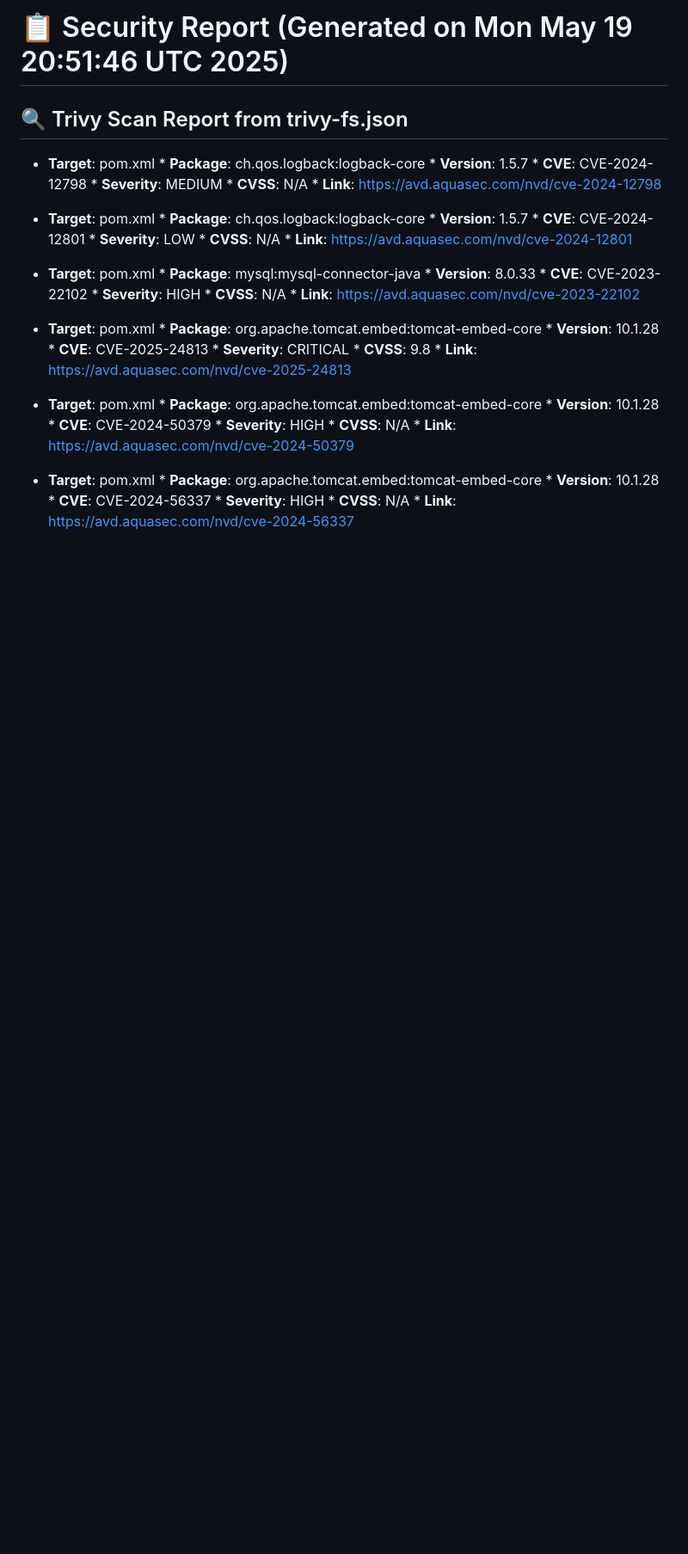
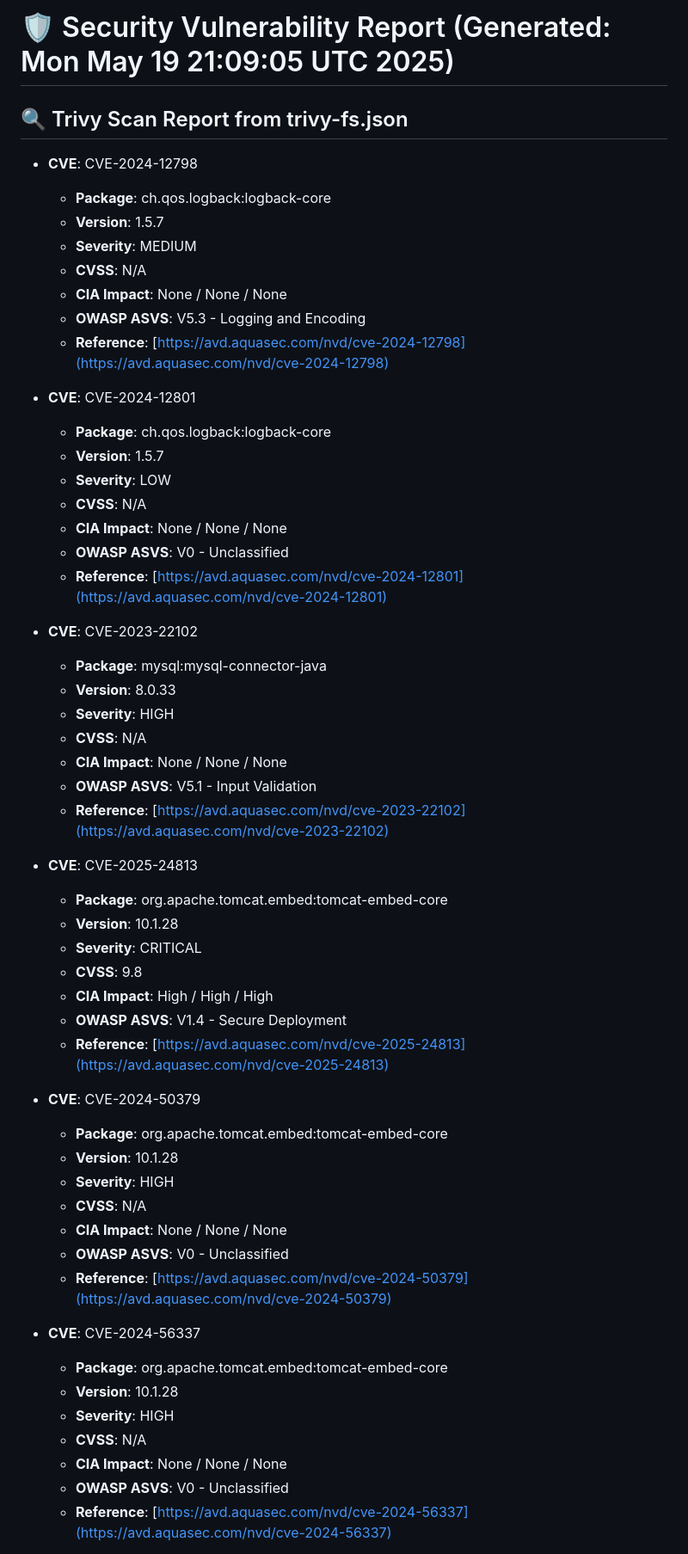
Before and after one commit to PhuHuynh197/ProjectSCGH, a Markdown page: security-report.md, the part around the change printed below. Shown: that part at 86% size. Drawn GitHub-style; blank space fills up the shorter version.

Commit message:
🛡️ Add latest security scan report

```diff
--- a/security-report.md
+++ b/security-report.md
@@ -1,51 +1,58 @@
-# 📋 Security Report (Generated on Mon May 19 20:51:46 UTC 2025)
+# 🛡️ Security Vulnerability Report (Generated: Mon May 19 21:09:05 UTC 2025)
+
 
 ## 🔍 Trivy Scan Report from trivy-fs.json
-* **Target**: pom.xml
-        * **Package**: ch.qos.logback:logback-core
-        * **Version**: 1.5.7
-        * **CVE**: CVE-2024-12798
-        * **Severity**: MEDIUM
-        * **CVSS**: N/A
-        * **Link**: https://avd.aquasec.com/nvd/cve-2024-12798
+- **CVE**: CVE-2024-12798
+  - **Package**: ch.qos.logback:logback-core
+  - **Version**: 1.5.7
+  - **Severity**: MEDIUM
+  - **CVSS**: N/A
+  - **CIA Impact**: None / None / None
+  - **OWASP ASVS**: V5.3 - Logging and Encoding
+  - **Reference**: [https://avd.aquasec.com/nvd/cve-2024-12798](https://avd.aquasec.com/nvd/cve-2024-12798)
 
-* **Target**: pom.xml
-        * **Package**: ch.qos.logback:logback-core
-        * **Version**: 1.5.7
-        * **CVE**: CVE-2024-12801
-        * **Severity**: LOW
-        * **CVSS**: N/A
-        * **Link**: https://avd.aquasec.com/nvd/cve-2024-12801
+- **CVE**: CVE-2024-12801
+  - **Package**: ch.qos.logback:logback-core
+  - **Version**: 1.5.7
+  - **Severity**: LOW
+  - **CVSS**: N/A
+  - **CIA Impact**: None / None / None
+  - **OWASP ASVS**: V0 - Unclassified
+  - **Reference**: [https://avd.aquasec.com/nvd/cve-2024-12801](https://avd.aquasec.com/nvd/cve-2024-12801)
 
-* **Target**: pom.xml
-        * **Package**: mysql:mysql-connector-java
-        * **Version**: 8.0.33
-        * **CVE**: CVE-2023-22102
-        * **Severity**: HIGH
-        * **CVSS**: N/A
-        * **Link**: https://avd.aquasec.com/nvd/cve-2023-22102
+- **CVE**: CVE-2023-22102
+  - **Package**: mysql:mysql-connector-java
+  - **Version**: 8.0.33
+  - **Severity**: HIGH
+  - **CVSS**: N/A
+  - **CIA Impact**: None / None / None
+  - **OWASP ASVS**: V5.1 - Input Validation
+  - **Reference**: [https://avd.aquasec.com/nvd/cve-2023-22102](https://avd.aquasec.com/nvd/cve-2023-22102)
 
-* **Target**: pom.xml
-        * **Package**: org.apache.tomcat.embed:tomcat-embed-core
-        * **Version**: 10.1.28
-        * **CVE**: CVE-2025-24813
-        * **Severity**: CRITICAL
-        * **CVSS**: 9.8
-        * **Link**: https://avd.aquasec.com/nvd/cve-2025-24813
+- **CVE**: CVE-2025-24813
+  - **Package**: org.apache.tomcat.embed:tomcat-embed-core
+  - **Version**: 10.1.28
+  - **Severity**: CRITICAL
+  - **CVSS**: 9.8
+  - **CIA Impact**: High / High / High
+  - **OWASP ASVS**: V1.4 - Secure Deployment
+  - **Reference**: [https://avd.aquasec.com/nvd/cve-2025-24813](https://avd.aquasec.com/nvd/cve-2025-24813)
 
-* **Target**: pom.xml
-        * **Package**: org.apache.tomcat.embed:tomcat-embed-core
-        * **Version**: 10.1.28
-        * **CVE**: CVE-2024-50379
-        * **Severity**: HIGH
-        * **CVSS**: N/A
-        * **Link**: https://avd.aquasec.com/nvd/cve-2024-50379
+- **CVE**: CVE-2024-50379
+  - **Package**: org.apache.tomcat.embed:tomcat-embed-core
+  - **Version**: 10.1.28
+  - **Severity**: HIGH
+  - **CVSS**: N/A
+  - **CIA Impact**: None / None / None
+  - **OWASP ASVS**: V0 - Unclassified
+  - **Reference**: [https://avd.aquasec.com/nvd/cve-2024-50379](https://avd.aquasec.com/nvd/cve-2024-50379)
 
-* **Target**: pom.xml
-        * **Package**: org.apache.tomcat.embed:tomcat-embed-core
-        * **Version**: 10.1.28
-        * **CVE**: CVE-2024-56337
-        * **Severity**: HIGH
-        * **CVSS**: N/A
-        * **Link**: https://avd.aquasec.com/nvd/cve-2024-56337
+- **CVE**: CVE-2024-56337
+  - **Package**: org.apache.tomcat.embed:tomcat-embed-core
+  - **Version**: 10.1.28
+  - **Severity**: HIGH
+  - **CVSS**: N/A
+  - **CIA Impact**: None / None / None
+  - **OWASP ASVS**: V0 - Unclassified
+  - **Reference**: [https://avd.aquasec.com/nvd/cve-2024-56337](https://avd.aquasec.com/nvd/cve-2024-56337)
 
```
Also changed, not shown: other parts of security-report.md (+96 -84 lines).
